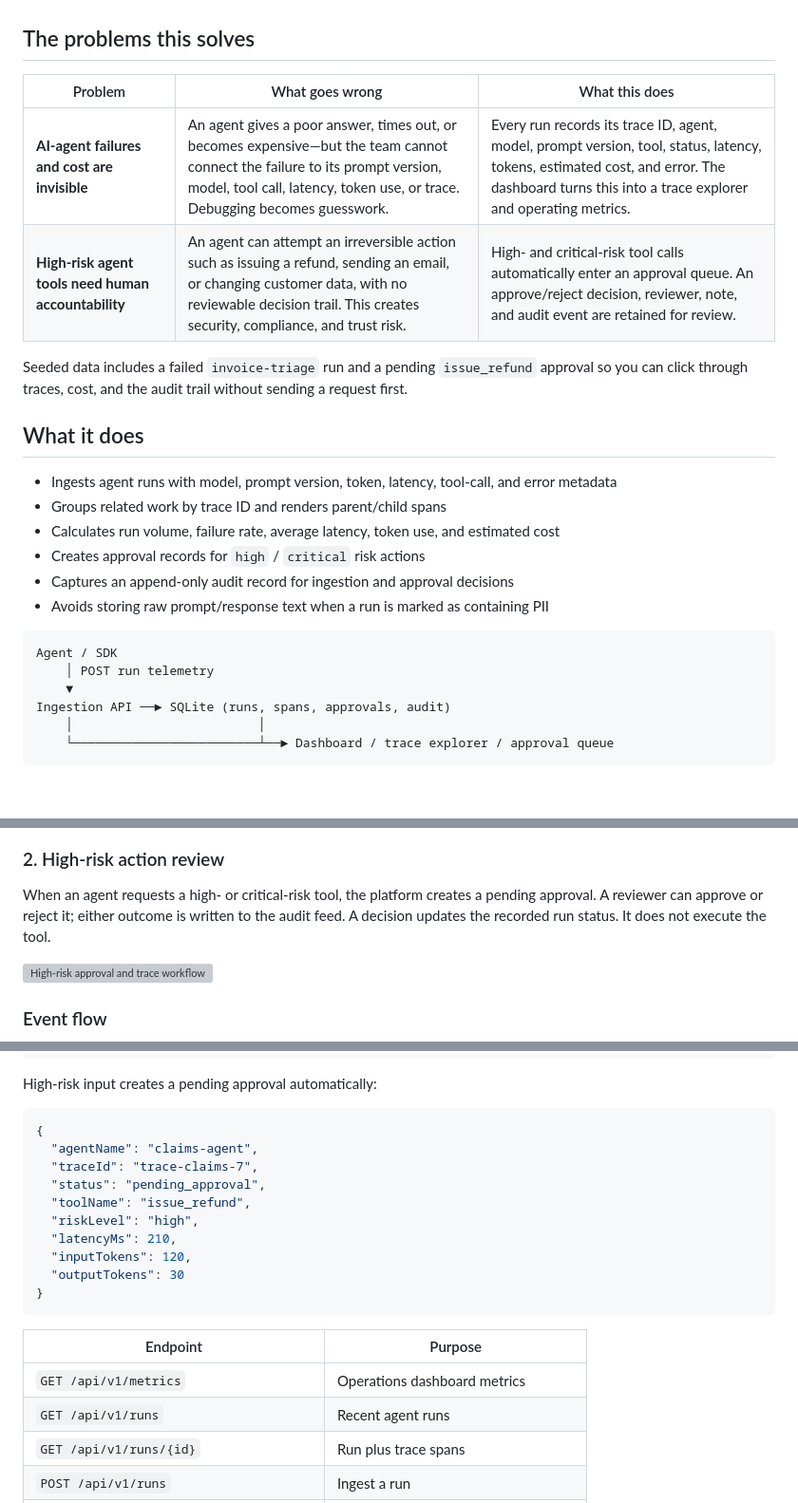
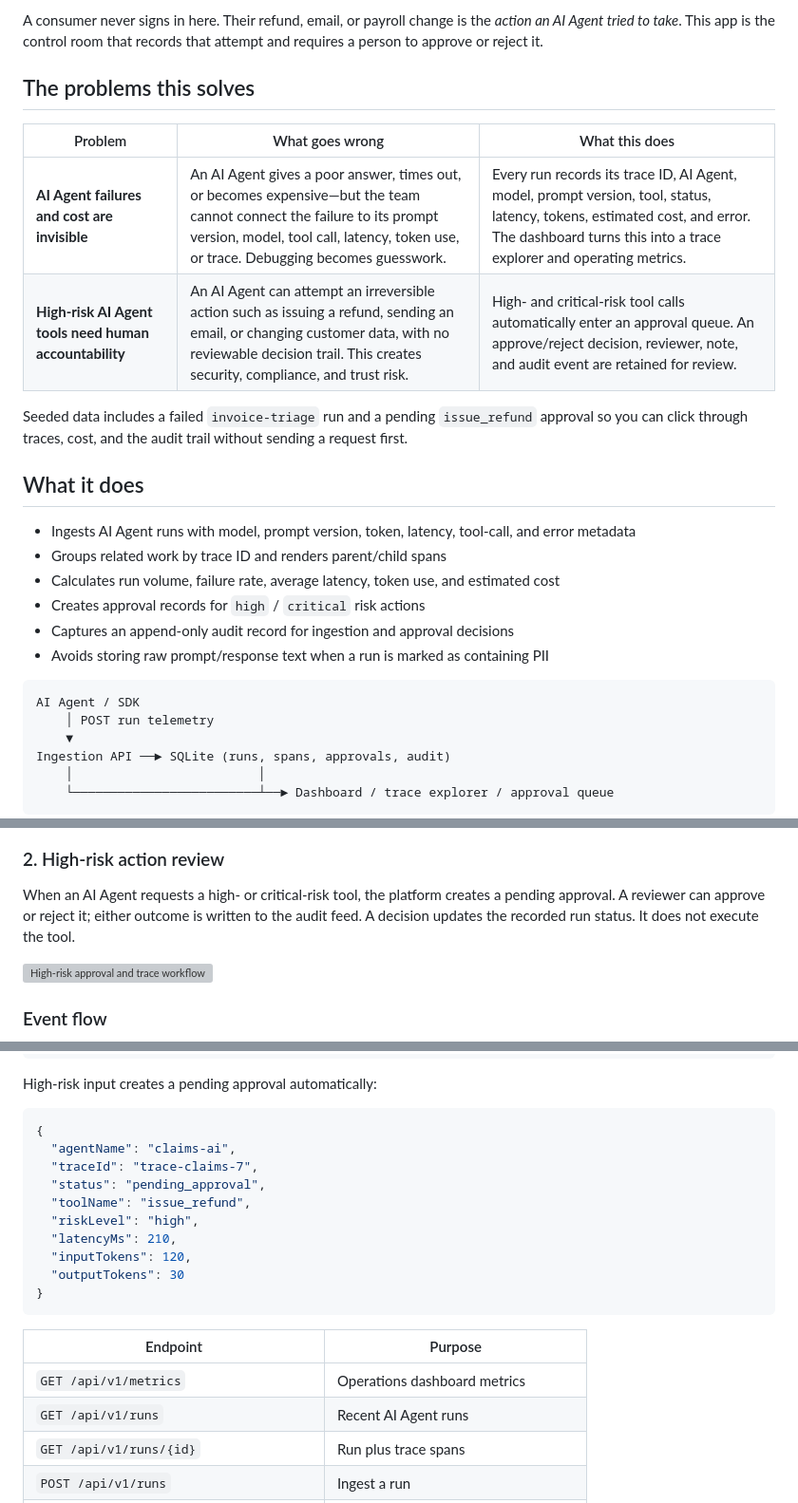
Before and after one commit to nambir/AI-Agent-Observability-Platform, a Markdown page: README.md, 3 parts joined by grey strips. Shown at 95% size. Rendered like a GitHub page; blank space fills up the shorter version; grey boxes are pictures that could not be loaded.

Commit message:
Describe who the AI Agent control room is for and where it fits.

````diff
--- a/README.md
+++ b/README.md
@@ -6,16 +47,17 @@ Python standard library, SQLite, and a browser dashboard. It runs locally withou
+A consumer never signs in here. Their refund, email, or payroll change is the *action an AI Agent tried to take*. This app is the control room that records that attempt and requires a person to approve or reject it.
 
 ## The problems this solves
 
 | Problem | What goes wrong | What this does |
 |---|---|---|
-| **AI-agent failures and cost are invisible** | An agent gives a poor answer, times out, or becomes expensive—but the team cannot connect the failure to its prompt version, model, tool call, latency, token use, or trace. Debugging becomes guesswork. | Every run records its trace ID, agent, model, prompt version, tool, status, latency, tokens, estimated cost, and error. The dashboard turns this into a trace explorer and operating metrics. |
-| **High-risk agent tools need human accountability** | An agent can attempt an irreversible action such as issuing a refund, sending an email, or changing customer data, with no reviewable decision trail. This creates security, compliance, and trust risk. | High- and critical-risk tool calls automatically enter an approval queue. An approve/reject decision, reviewer, note, and audit event are retained for review. |
+| **AI Agent failures and cost are invisible** | An AI Agent gives a poor answer, times out, or becomes expensive—but the team cannot connect the failure to its prompt version, model, tool call, latency, token use, or trace. Debugging becomes guesswork. | Every run records its trace ID, AI Agent, model, prompt version, tool, status, latency, tokens, estimated cost, and error. The dashboard turns this into a trace explorer and operating metrics. |
+| **High-risk AI Agent tools need human accountability** | An AI Agent can attempt an irreversible action such as issuing a refund, sending an email, or changing customer data, with no reviewable decision trail. This creates security, compliance, and trust risk. | High- and critical-risk tool calls automatically enter an approval queue. An approve/reject decision, reviewer, note, and audit event are retained for review. |
 
 Seeded data includes a failed `invoice-triage` run and a pending `issue_refund` approval so you can click through traces, cost, and the audit trail without sending a request first.
 
 ## What it does
 
-- Ingests agent runs with model, prompt version, token, latency, tool-call, and error metadata
+- Ingests AI Agent runs with model, prompt version, token, latency, tool-call, and error metadata
 - Groups related work by trace ID and renders parent/child spans
 - Calculates run volume, failure rate, average latency, token use, and estimated cost
 - Creates approval records for `high` / `critical` risk actions
@@ -23,7 +65,7 @@ Seeded data includes a failed `invoice-triage` run and a pending `issue_refund`
 - Avoids storing raw prompt/response text when a run is marked as containing PII
 
 ```text
-Agent / SDK
+AI Agent / SDK
     │ POST run telemetry
     ▼
 Ingestion API ──► SQLite (runs, spans, approvals, audit)
@@ -43,7 +85,7 @@ The dashboard provides a quick operational view: volume, failure rate, latency,
 
 ### 2. High-risk action review
 
-When an agent requests a high- or critical-risk tool, the platform creates a pending approval. A reviewer can approve or reject it; either outcome is written to the audit feed. A decision updates the recorded run status. It does not execute the tool.
+When an AI Agent requests a high- or critical-risk tool, the platform creates a pending approval. A reviewer can approve or reject it; either outcome is written to the audit feed. A decision updates the recorded run status. It does not execute the tool.
 
 ![High-risk approval and trace workflow](docs/screenshots/02-approval-mock.png)
 
@@ -113,7 +155,7 @@ High-risk input creates a pending approval automatically:
 
 ```json
 {
-  "agentName": "claims-agent",
+  "agentName": "claims-ai",
   "traceId": "trace-claims-7",
   "status": "pending_approval",
   "toolName": "issue_refund",
@@ -127,7 +169,7 @@ High-risk input creates a pending approval automatically:
 | Endpoint | Purpose |
 |---|---|
 | `GET /api/v1/metrics` | Operations dashboard metrics |
-| `GET /api/v1/runs` | Recent agent runs |
+| `GET /api/v1/runs` | Recent AI Agent runs |
 | `GET /api/v1/runs/{id}` | Run plus trace spans |
 | `POST /api/v1/runs` | Ingest a run |
 | `GET /api/v1/approvals` | Pending and decided approval records |
````
Also changed, not shown: other parts of README.md (+46 -5 lines).
